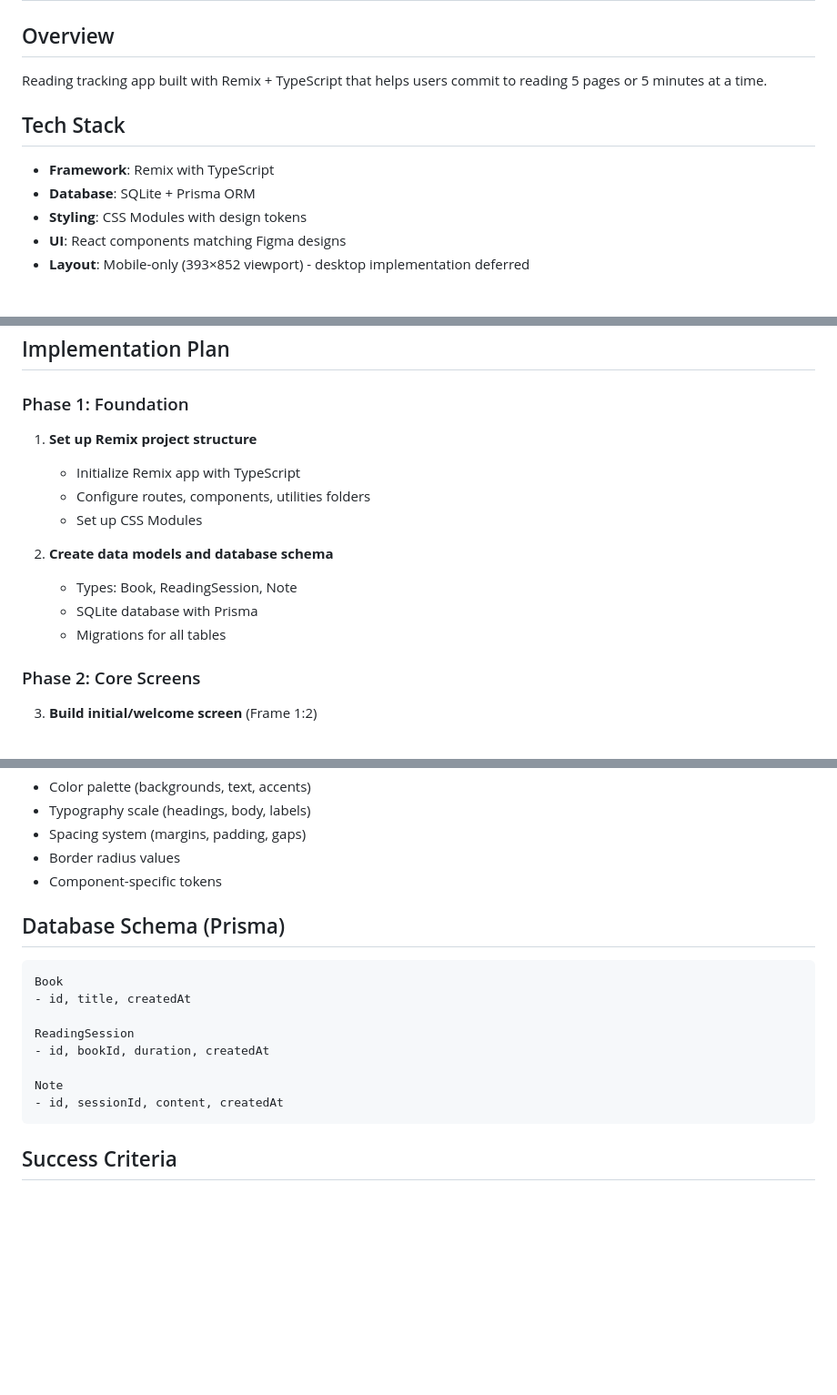
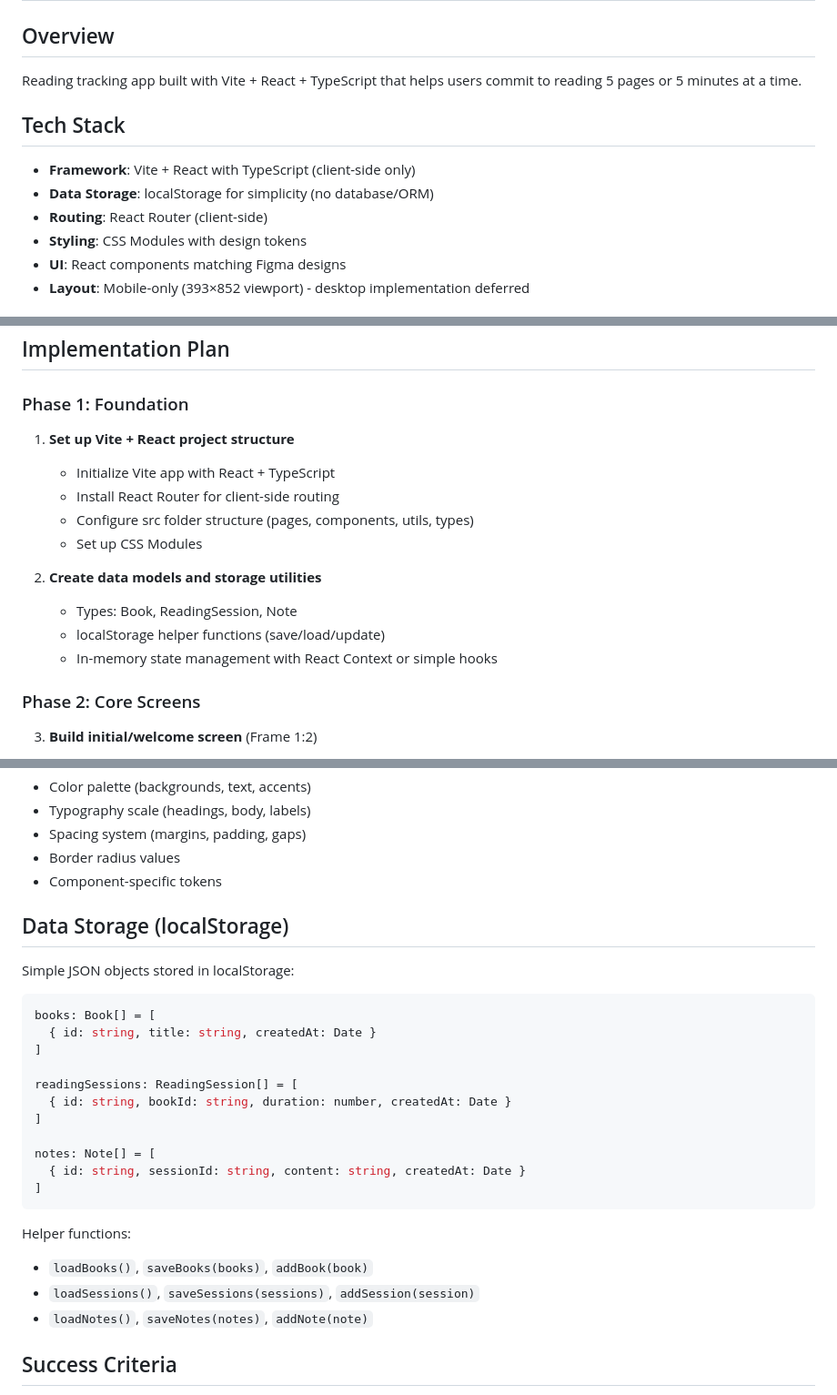
Before and after one commit to dp-lewis/figma-exp-five-pages, a Markdown page: PROJECT_PLAN.md, 3 parts joined by grey strips. Shown: that part at 91% size. GitHub-like rendering; blank space fills up the shorter version.

Commit message:
Update project plan to reflect changes in tech stack and implementation details

````diff
--- a/PROJECT_PLAN.md
+++ b/PROJECT_PLAN.md
@@ -1,11 +1,12 @@
 # Five Pages or Five Minutes - Prototype Plan
 
 ## Overview
-Reading tracking app built with Remix + TypeScript that helps users commit to reading 5 pages or 5 minutes at a time.
+Reading tracking app built with Vite + React + TypeScript that helps users commit to reading 5 pages or 5 minutes at a time.
 
 ## Tech Stack
-- **Framework**: Remix with TypeScript
-- **Database**: SQLite + Prisma ORM
+- **Framework**: Vite + React with TypeScript (client-side only)
+- **Data Storage**: localStorage for simplicity (no database/ORM)
+- **Routing**: React Router (client-side)
 - **Styling**: CSS Modules with design tokens
 - **UI**: React components matching Figma designs
 - **Layout**: Mobile-only (393×852 viewport) - desktop implementation deferred
@@ -22,15 +23,16 @@ Reading tracking app built with Remix + TypeScript that helps users commit to re
 ## Implementation Plan
 
 ### Phase 1: Foundation
-1. **Set up Remix project structure**
-   - Initialize Remix app with TypeScript
-   - Configure routes, components, utilities folders
+1. **Set up Vite + React project structure**
+   - Initialize Vite app with React + TypeScript
+   - Install React Router for client-side routing
+   - Configure src folder structure (pages, components, utils, types)
    - Set up CSS Modules
 
-2. **Create data models and database schema**
+2. **Create data models and storage utilities**
    - Types: Book, ReadingSession, Note
-   - SQLite database with Prisma
-   - Migrations for all tables
+   - localStorage helper functions (save/load/update)
+   - In-memory state management with React Context or simple hooks
 
 ### Phase 2: Core Screens
 3. **Build initial/welcome screen** (Frame 1:2)
@@ -99,17 +101,26 @@ Design tokens will include:
 - Border radius values
 - Component-specific tokens
 
-## Database Schema (Prisma)
+## Data Storage (localStorage)
+Simple JSON objects stored in localStorage:
+```typescript
+books: Book[] = [
+  { id: string, title: string, createdAt: Date }
+]
+
+readingSessions: ReadingSession[] = [
+  { id: string, bookId: string, duration: number, createdAt: Date }
+]
+
+notes: Note[] = [
+  { id: string, sessionId: string, content: string, createdAt: Date }
+]
 ```
-Book
-- id, title, createdAt
 
-ReadingSession
-- id, bookId, duration, createdAt
-
-Note
-- id, sessionId, content, createdAt
-```
+Helper functions:
+- `loadBooks()`, `saveBooks(books)`, `addBook(book)`
+- `loadSessions()`, `saveSessions(sessions)`, `addSession(session)`
+- `loadNotes()`, `saveNotes(notes)`, `addNote(note)`
 
 ## Success Criteria
 - All 7 screens implemented and functional
````
Also changed, not shown: other parts of PROJECT_PLAN.md (+5 -5 lines).
